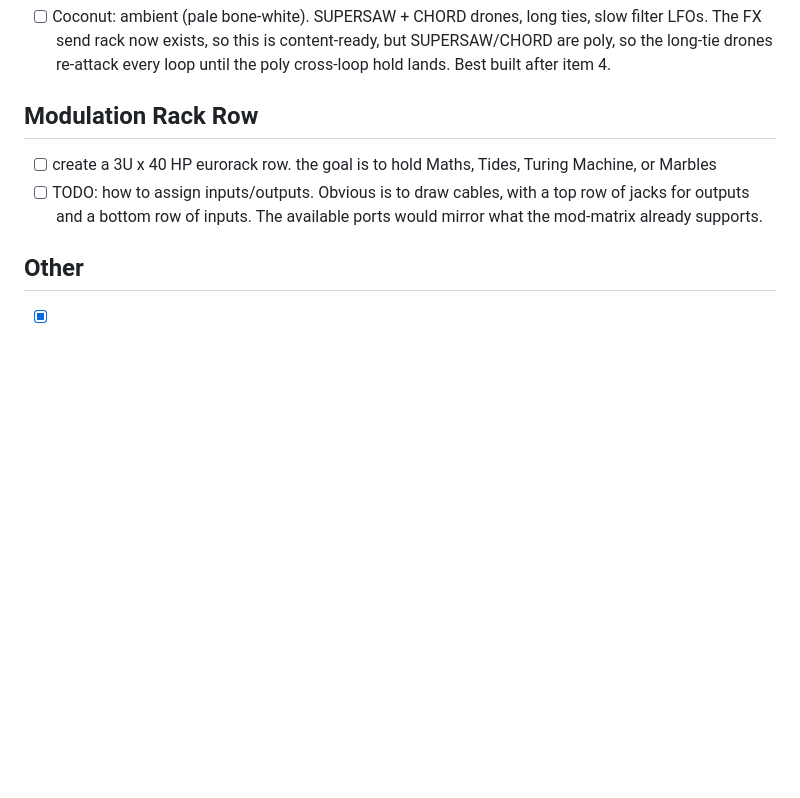
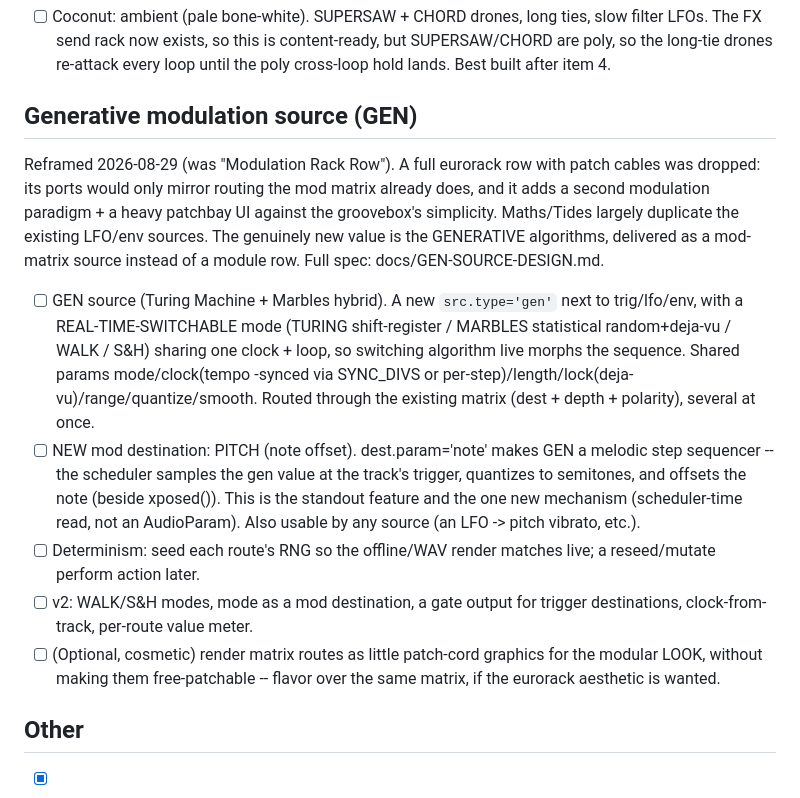
Before and after one commit to OrangeTide/candy-rack, a Markdown page: TODO.md, the part around the change. Rendered like a GitHub page; blank space fills up the shorter version.

```diff
--- a/TODO.md
+++ b/TODO.md
@@ -151,10 +151,33 @@ Ungated (FX-send now exists), quality-gated on poly cross-loop hold:
       but SUPERSAW/CHORD are poly, so the long-tie drones re-attack every loop
       until the poly cross-loop hold lands. Best built after item 4.
 
-## Modulation Rack Row
+## Generative modulation source (GEN)
 
-- [ ] create a 3U x 40 HP eurorack row. the goal is to hold Maths, Tides, Turing Machine, or Marbles
-- [ ] TODO: how to assign inputs/outputs. Obvious is to draw cables, with a top row of jacks for outputs and a bottom row of inputs. The available ports would mirror what the mod-matrix already supports.
+Reframed 2026-08-29 (was "Modulation Rack Row"). A full eurorack row with patch
+cables was dropped: its ports would only mirror routing the mod matrix already
+does, and it adds a second modulation paradigm + a heavy patchbay UI against the
+groovebox's simplicity. Maths/Tides largely duplicate the existing LFO/env
+sources. The genuinely new value is the GENERATIVE algorithms, delivered as a
+mod-matrix source instead of a module row. Full spec: docs/GEN-SOURCE-DESIGN.md.
+
+- [ ] GEN source (Turing Machine + Marbles hybrid). A new `src.type='gen'` next
+      to trig/lfo/env, with a REAL-TIME-SWITCHABLE mode (TURING shift-register /
+      MARBLES statistical random+deja-vu / WALK / S&H) sharing one clock + loop, so
+      switching algorithm live morphs the sequence. Shared params mode/clock(tempo
+      -synced via SYNC_DIVS or per-step)/length/lock(deja-vu)/range/quantize/smooth.
+      Routed through the existing matrix (dest + depth + polarity), several at once.
+- [ ] NEW mod destination: PITCH (note offset). dest.param='note' makes GEN a
+      melodic step sequencer -- the scheduler samples the gen value at the track's
+      trigger, quantizes to semitones, and offsets the note (beside xposed()). This
+      is the standout feature and the one new mechanism (scheduler-time read, not an
+      AudioParam). Also usable by any source (an LFO -> pitch vibrato, etc.).
+- [ ] Determinism: seed each route's RNG so the offline/WAV render matches live;
+      a reseed/mutate perform action later.
+- [ ] v2: WALK/S&H modes, mode as a mod destination, a gate output for trigger
+      destinations, clock-from-track, per-route value meter.
+- [ ] (Optional, cosmetic) render matrix routes as little patch-cord graphics for
+      the modular LOOK, without making them free-patchable -- flavor over the same
+      matrix, if the eurorack aesthetic is wanted.
 
 ## Other
 
```
Also changed, not shown: docs/GEN-SOURCE-DESIGN.md (added, +134 -0 lines).
